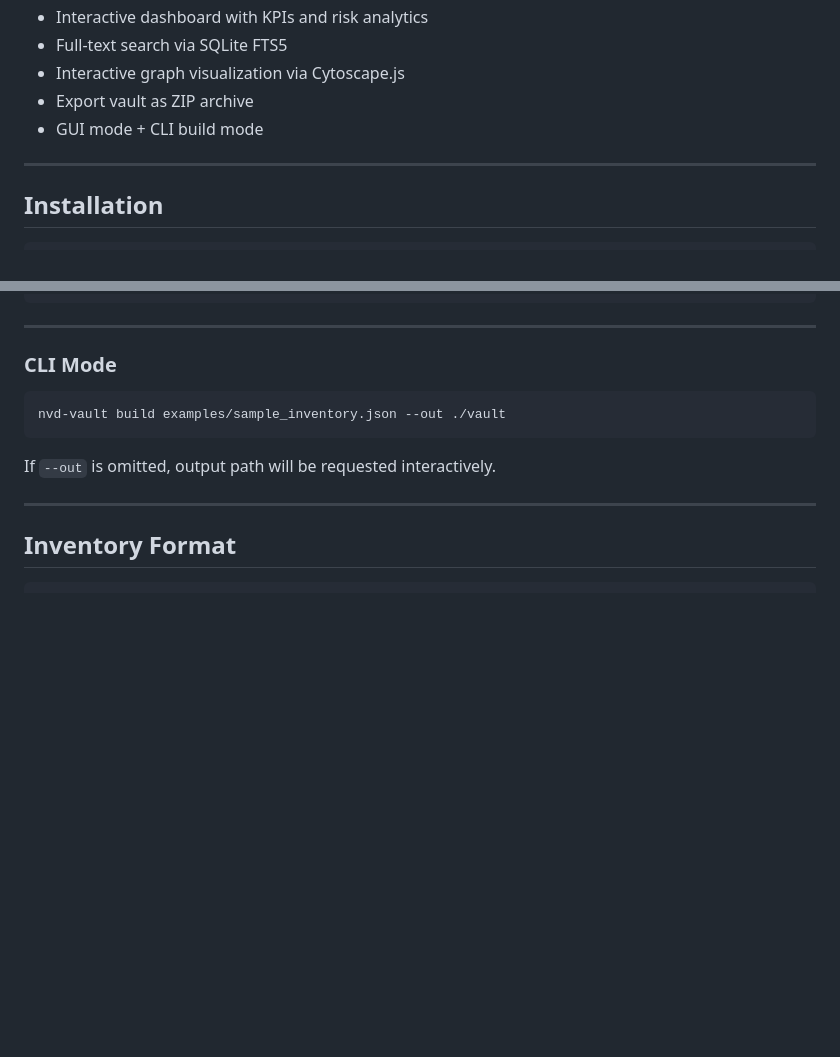
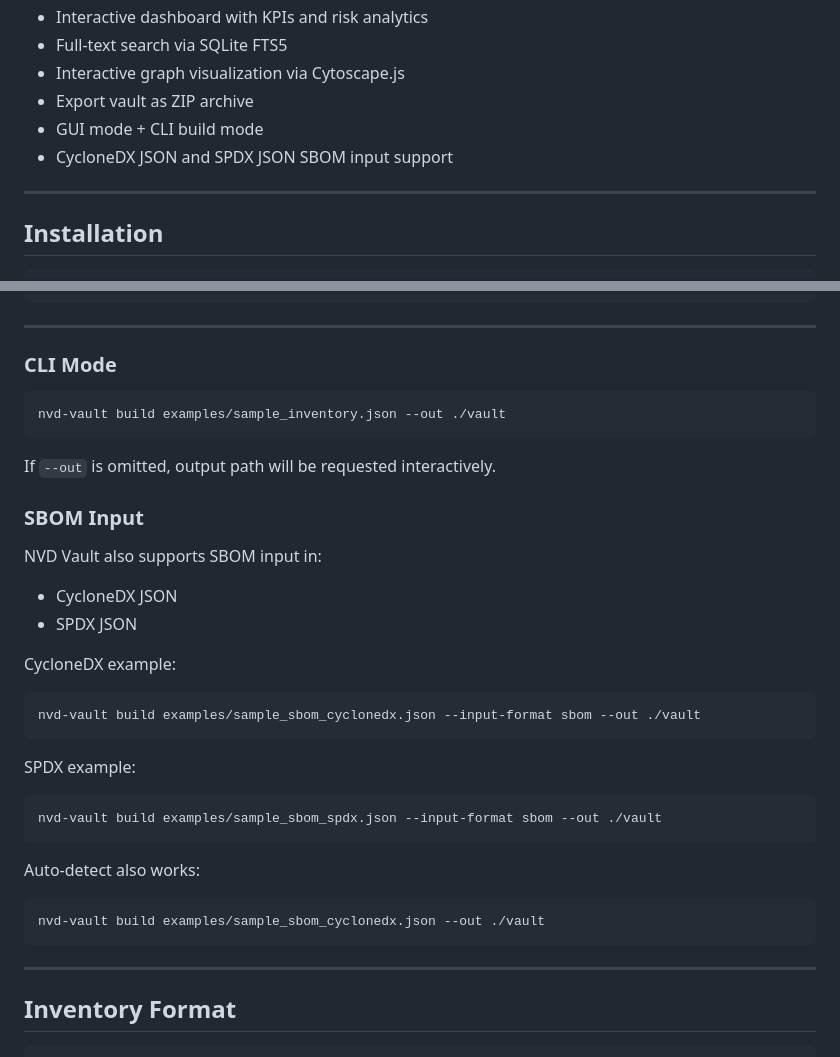
Before and after one commit to MortalYar/nvd-vault, a Markdown page: README.md, 2 parts joined by grey strips. Drawn GitHub-style; blank space fills up the shorter version.

Commit message:
Document SBOM input support

````diff
--- a/README.md
+++ b/README.md
@@ -23,6 +23,7 @@ Desktop-приложение для аудита уязвимостей по ope
 - Interactive graph visualization via Cytoscape.js
 - Export vault as ZIP archive
 - GUI mode + CLI build mode
+- CycloneDX JSON and SPDX JSON SBOM input support
 
 ---
 
@@ -62,6 +63,31 @@ nvd-vault build examples/sample_inventory.json --out ./vault
 ```
 
 If `--out` is omitted, output path will be requested interactively.
+
+### SBOM Input
+
+NVD Vault also supports SBOM input in:
+
+- CycloneDX JSON
+- SPDX JSON
+
+CycloneDX example:
+
+```bash
+nvd-vault build examples/sample_sbom_cyclonedx.json --input-format sbom --out ./vault
+```
+
+SPDX example:
+
+```bash
+nvd-vault build examples/sample_sbom_spdx.json --input-format sbom --out ./vault
+```
+
+Auto-detect also works:
+
+```bash
+nvd-vault build examples/sample_sbom_cyclonedx.json --out ./vault
+```
 
 ---
 
````
